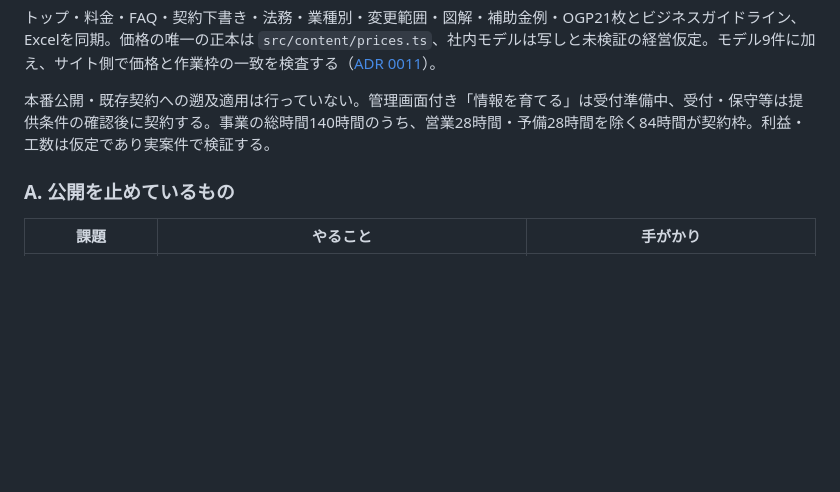
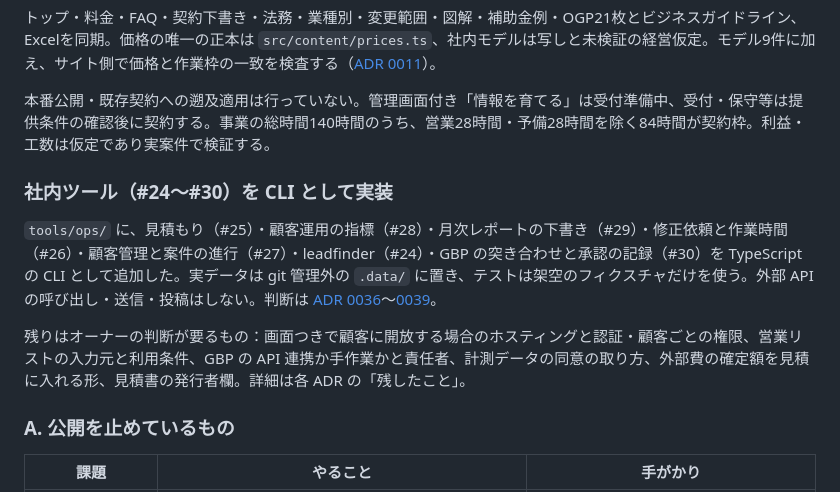
Before and after one commit to bright-broom/tsumugi, a Markdown page: docs/status.md, the part around the change. Rendered like a GitHub page; blank space fills up the shorter version.

Commit message:
docs: describe internal ops tools in status and development guide
Refs #24
Refs #25
Refs #26
Refs #27
Refs #28
Refs #29
Refs #30

Co-Authored-By: Claude Opus 5 <noreply@anthropic.com>

```diff
--- a/docs/status.md
+++ b/docs/status.md
@@ -72,6 +72,12 @@
 トップ・料金・FAQ・契約下書き・法務・業種別・変更範囲・図解・補助金例・OGP21枚とビジネスガイドライン、Excelを同期。価格の唯一の正本は `src/content/prices.ts`、社内モデルは写しと未検証の経営仮定。モデル9件に加え、サイト側で価格と作業枠の一致を検査する（[ADR 0011](architecture/0011-adopt-pricing-140h.md)）。
 
 本番公開・既存契約への遡及適用は行っていない。管理画面付き「情報を育てる」は受付準備中、受付・保守等は提供条件の確認後に契約する。事業の総時間140時間のうち、営業28時間・予備28時間を除く84時間が契約枠。利益・工数は仮定であり実案件で検証する。
+
+### 社内ツール（#24〜#30）を CLI として実装
+
+`tools/ops/` に、見積もり（#25）・顧客運用の指標（#28）・月次レポートの下書き（#29）・修正依頼と作業時間（#26）・顧客管理と案件の進行（#27）・leadfinder（#24）・GBP の突き合わせと承認の記録（#30）を TypeScript の CLI として追加した。実データは git 管理外の `.data/` に置き、テストは架空のフィクスチャだけを使う。外部 API の呼び出し・送信・投稿はしない。判断は [ADR 0036](architecture/0036-internal-ops-tools-and-estimates.md)〜[0039](architecture/0039-leadfinder-and-gbp-sync.md)。
+
+残りはオーナーの判断が要るもの：画面つきで顧客に開放する場合のホスティングと認証・顧客ごとの権限、営業リストの入力元と利用条件、GBP の API 連携か手作業かと責任者、計測データの同意の取り方、外部費の確定額を見積に入れる形、見積書の発行者欄。詳細は各 ADR の「残したこと」。
 
 ### A. 公開を止めているもの
 
```
Also changed, not shown: docs/development.md (+1 -1 lines).
